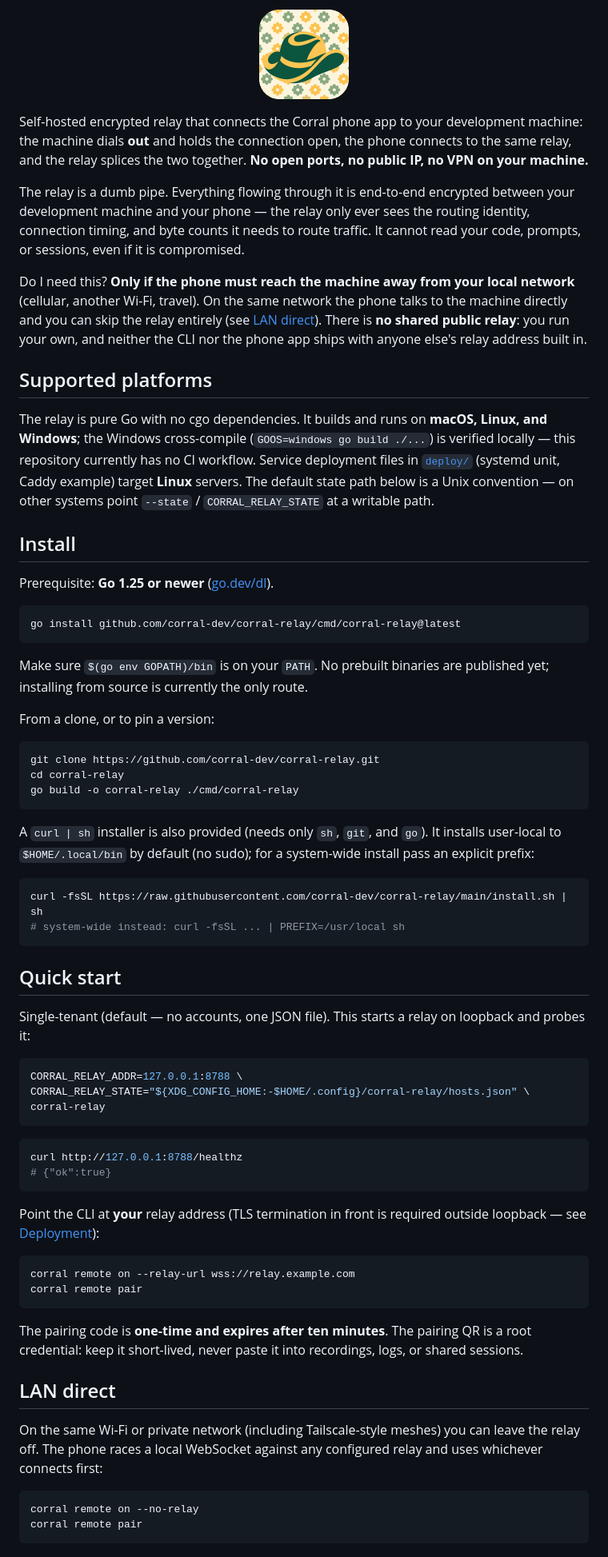
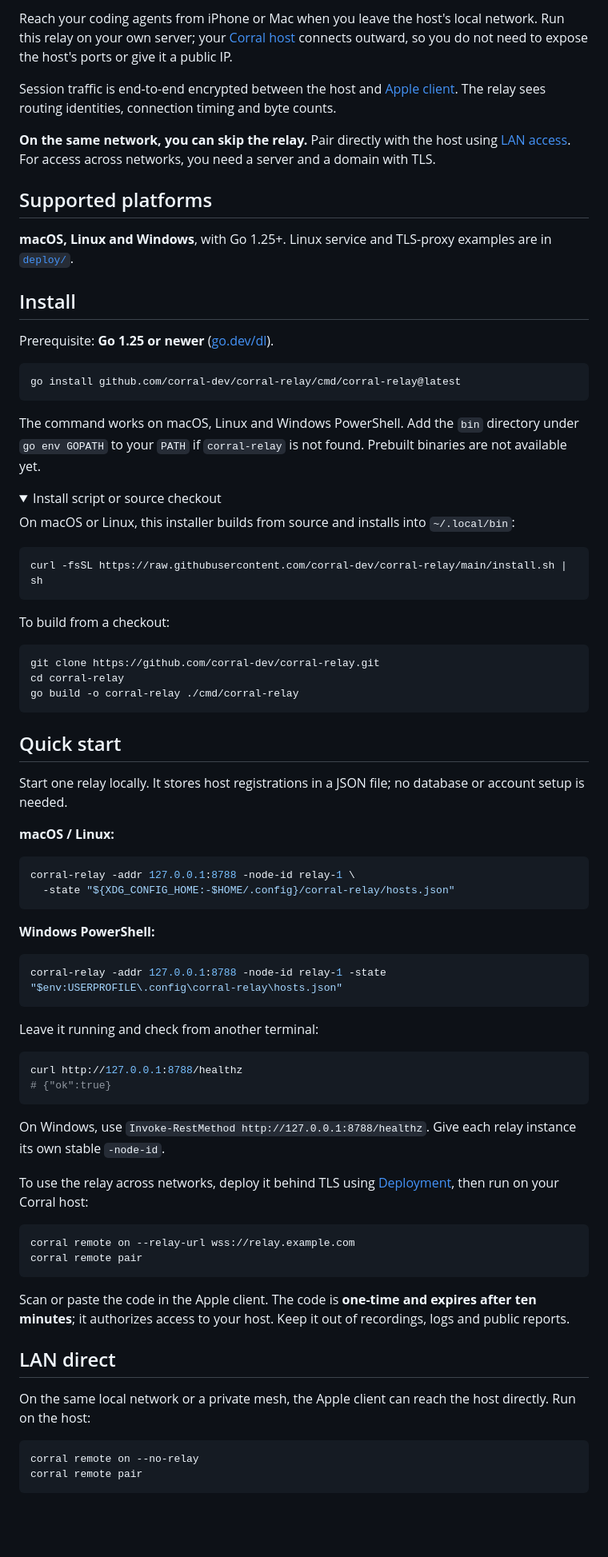
Before and after one commit to corral-dev/corral-relay, a Markdown page: README.md, the part around one of its changes. Shown at 80% size. Rendered like a GitHub page; folded sections open; blank space fills up the shorter version.

Commit message:
docs: improve Corral onboarding and GitHub discovery

````diff
--- a/README.md
+++ b/README.md
@@ -4,33 +5,13 @@
 
-<p align="center">
-  <img src="docs/brand/corral-icon.png" alt="Corral" width="112" height="112">
-</p>
+Reach your coding agents from iPhone or Mac when you leave the host's local network. Run this relay on your own server; your [Corral host](https://github.com/corral-dev/corral) connects outward, so you do not need to expose the host's ports or give it a public IP.
 
-Self-hosted encrypted relay that connects the Corral phone app to your
-development machine: the machine dials **out** and holds the connection open,
-the phone connects to the same relay, and the relay splices the two together.
-**No open ports, no public IP, no VPN on your machine.**
+Session traffic is end-to-end encrypted between the host and [Apple client](https://github.com/corral-dev/corral-apple). The relay sees routing identities, connection timing and byte counts.
 
-The relay is a dumb pipe. Everything flowing through it is end-to-end encrypted
-between your development machine and your phone — the relay only ever sees the
-routing identity, connection timing, and byte counts it needs to route traffic.
-It cannot read your code, prompts, or sessions, even if it is compromised.
-
-Do I need this? **Only if the phone must reach the machine away from your
-local network** (cellular, another Wi-Fi, travel). On the same network the
-phone talks to the machine directly and you can skip the relay entirely (see
-[LAN direct](#lan-direct)). There is **no shared public relay**: you run your
-own, and neither the CLI nor the phone app ships with anyone else's relay
-address built in.
+**On the same network, you can skip the relay.** Pair directly with the host using [LAN access](#lan-direct). For access across networks, you need a server and a domain with TLS.
 
 ## Supported platforms
 
-The relay is pure Go with no cgo dependencies. It builds and runs on
-**macOS, Linux, and Windows**; the Windows cross-compile
-(`GOOS=windows go build ./...`) is verified locally — this repository
-currently has no CI workflow. Service deployment files in [`deploy/`](deploy/) (systemd unit, Caddy example)
-target **Linux** servers. The default state path below is a Unix convention —
-on other systems point `--state` / `CORRAL_RELAY_STATE` at a writable path.
+**macOS, Linux and Windows**, with Go 1.25+. Linux service and TLS-proxy examples are in [`deploy/`](deploy/).
 
 ## Install
 
@@ -40,10 +21,18 @@ Prerequisite: **Go 1.25 or newer** ([go.dev/dl](https://go.dev/dl/)).
 go install github.com/corral-dev/corral-relay/cmd/corral-relay@latest
 ```
 
-Make sure `$(go env GOPATH)/bin` is on your `PATH`. No prebuilt binaries are
-published yet; installing from source is currently the only route.
+The command works on macOS, Linux and Windows PowerShell. Add the `bin` directory under `go env GOPATH` to your `PATH` if `corral-relay` is not found. Prebuilt binaries are not available yet.
 
-From a clone, or to pin a version:
+<details>
+<summary>Install script or source checkout</summary>
+
+On macOS or Linux, this installer builds from source and installs into `~/.local/bin`:
+
+```bash
+curl -fsSL https://raw.githubusercontent.com/corral-dev/corral-relay/main/install.sh | sh
+```
+
+To build from a checkout:
 
 ```bash
 git clone https://github.com/corral-dev/corral-relay.git
@@ -51,48 +40,46 @@ cd corral-relay
 go build -o corral-relay ./cmd/corral-relay
 ```
 
-A `curl | sh` installer is also provided (needs only `sh`, `git`, and `go`).
-It installs user-local to `$HOME/.local/bin` by default (no sudo); for a
-system-wide install pass an explicit prefix:
-
-```bash
-curl -fsSL https://raw.githubusercontent.com/corral-dev/corral-relay/main/install.sh | sh
-# system-wide instead: curl -fsSL ... | PREFIX=/usr/local sh
-```
+</details>
 
 ## Quick start
 
-Single-tenant (default — no accounts, one JSON file). This starts a relay on
-loopback and probes it:
+Start one relay locally. It stores host registrations in a JSON file; no database or account setup is needed.
+
+**macOS / Linux:**
 
 ```bash
-CORRAL_RELAY_ADDR=127.0.0.1:8788 \
-CORRAL_RELAY_STATE="${XDG_CONFIG_HOME:-$HOME/.config}/corral-relay/hosts.json" \
-corral-relay
+corral-relay -addr 127.0.0.1:8788 -node-id relay-1 \
+  -state "${XDG_CONFIG_HOME:-$HOME/.config}/corral-relay/hosts.json"
 ```
+
+**Windows PowerShell:**
+
+```powershell
+corral-relay -addr 127.0.0.1:8788 -node-id relay-1 -state "$env:USERPROFILE\.config\corral-relay\hosts.json"
+```
+
+Leave it running and check from another terminal:
 
 ```bash
 curl http://127.0.0.1:8788/healthz
 # {"ok":true}
 ```
 
-Point the CLI at **your** relay address (TLS termination in front is required
-outside loopback — see [Deployment](#deployment)):
+On Windows, use `Invoke-RestMethod http://127.0.0.1:8788/healthz`. Give each relay instance its own stable `-node-id`.
+
+To use the relay across networks, deploy it behind TLS using [Deployment](#deployment), then run on your Corral host:
 
 ```bash
 corral remote on --relay-url wss://relay.example.com
 corral remote pair
 ```
 
-The pairing code is **one-time and expires after ten minutes**. The pairing QR
-is a root credential: keep it short-lived, never paste it into recordings,
-logs, or shared sessions.
+Scan or paste the code in the Apple client. The code is **one-time and expires after ten minutes**; it authorizes access to your host. Keep it out of recordings, logs and public reports.
 
 ## LAN direct
 
-On the same Wi-Fi or private network (including Tailscale-style meshes) you can
-leave the relay off. The phone races a local WebSocket against any configured
-relay and uses whichever connects first:
+On the same local network or a private mesh, the Apple client can reach the host directly. Run on the host:
 
 ```bash
 corral remote on --no-relay
````
Also changed, not shown: other parts of README.md (+23 -16 lines), README.zh-CN.md (+62 -56 lines).
